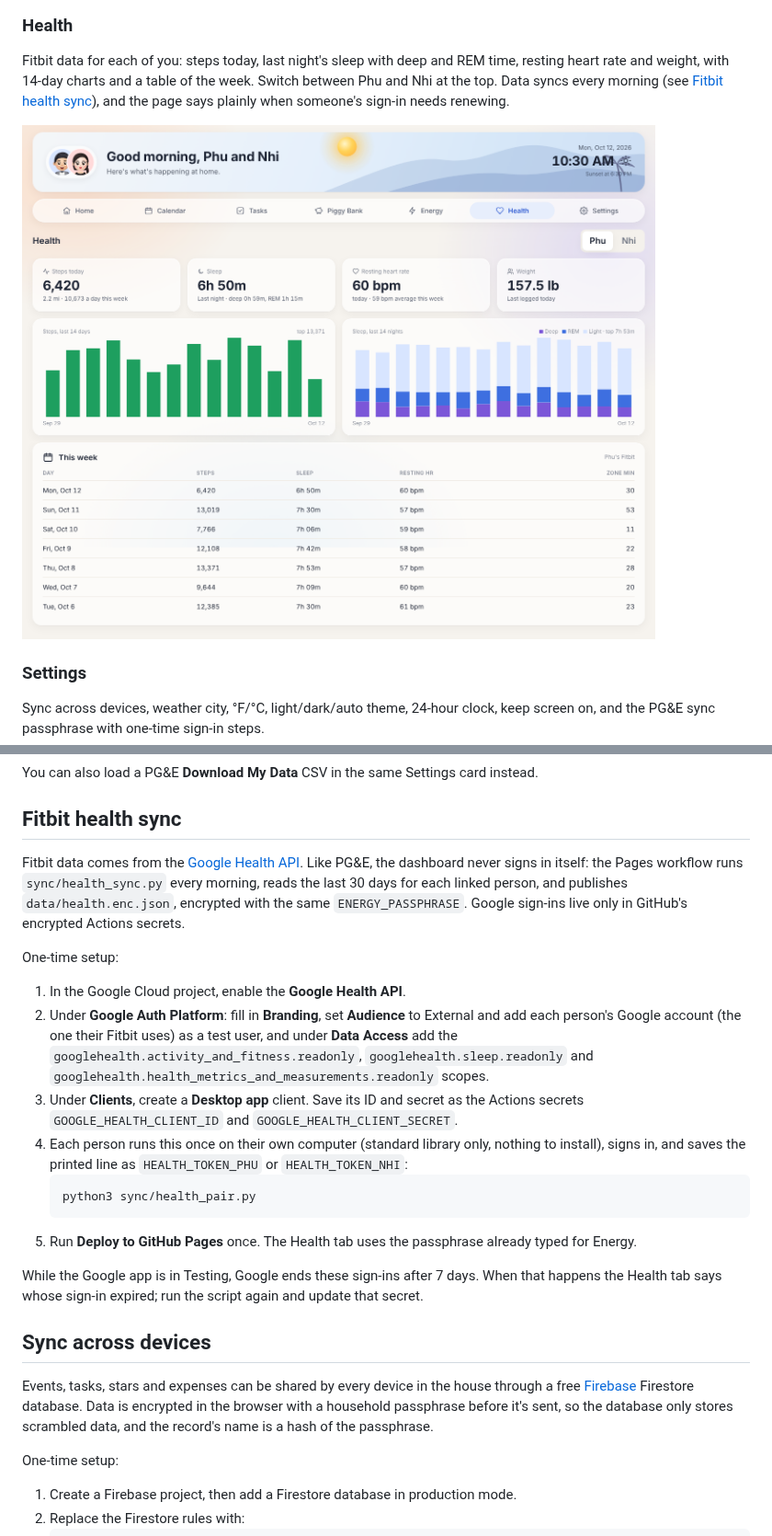
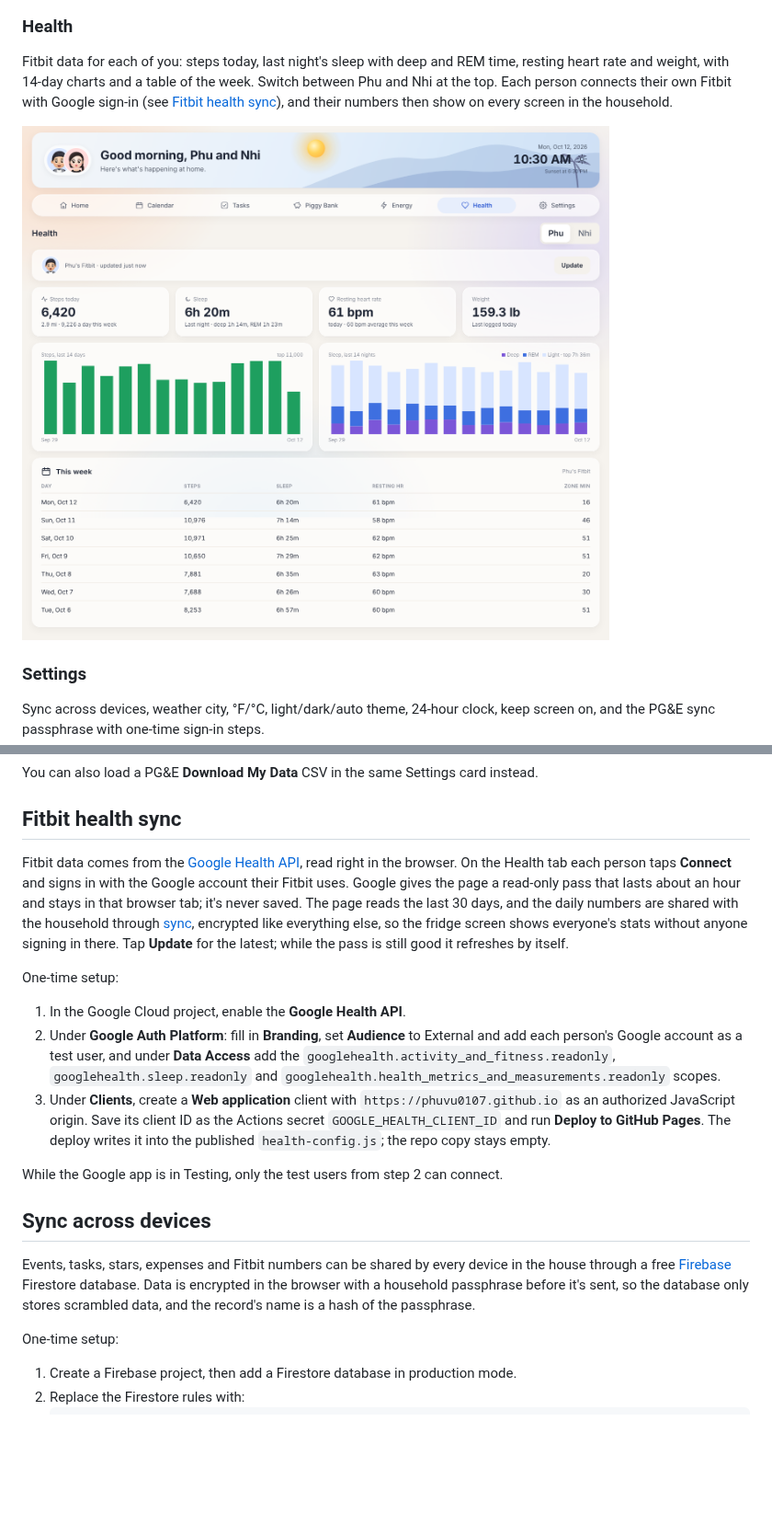
Before and after one commit to phuvu0107/Home-Assistance, a Markdown page: README.md, 2 parts joined by grey strips. Shown at 92% size. Rendered like a GitHub page; pictures changed too: docs/screenshots/health.png; blank space fills up the shorter version.

````diff
--- a/README.md
+++ b/README.md
@@ -42,7 +42,7 @@ PG&E use and cost for the current bill, from the day the billing cycle started t
 ![Energy page](docs/screenshots/energy.png)
 
 ### Health
-Fitbit data for each of you: steps today, last night's sleep with deep and REM time, resting heart rate and weight, with 14-day charts and a table of the week. Switch between Phu and Nhi at the top. Data syncs every morning (see [Fitbit health sync](#fitbit-health-sync)), and the page says plainly when someone's sign-in needs renewing.
+Fitbit data for each of you: steps today, last night's sleep with deep and REM time, resting heart rate and weight, with 14-day charts and a table of the week. Switch between Phu and Nhi at the top. Each person connects their own Fitbit with Google sign-in (see [Fitbit health sync](#fitbit-health-sync)), and their numbers then show on every screen in the household.
 
 ![Health page](docs/screenshots/health.png)
 
@@ -98,24 +98,19 @@ You can also load a PG&E **Download My Data** CSV in the same Settings card inst
 
 ## Fitbit health sync
 
-Fitbit data comes from the [Google Health API](https://developers.google.com/health). Like PG&E, the dashboard never signs in itself: the Pages workflow runs `sync/health_sync.py` every morning, reads the last 30 days for each linked person, and publishes `data/health.enc.json`, encrypted with the same `ENERGY_PASSPHRASE`. Google sign-ins live only in GitHub's encrypted Actions secrets.
+Fitbit data comes from the [Google Health API](https://developers.google.com/health), read right in the browser. On the Health tab each person taps **Connect** and signs in with the Google account their Fitbit uses. Google gives the page a read-only pass that lasts about an hour and stays in that browser tab; it's never saved. The page reads the last 30 days, and the daily numbers are shared with the household through [sync](#sync-across-devices), encrypted like everything else, so the fridge screen shows everyone's stats without anyone signing in there. Tap **Update** for the latest; while the pass is still good it refreshes by itself.
 
 One-time setup:
 
 1. In the Google Cloud project, enable the **Google Health API**.
-2. Under **Google Auth Platform**: fill in **Branding**, set **Audience** to External and add each person's Google account (the one their Fitbit uses) as a test user, and under **Data Access** add the `googlehealth.activity_and_fitness.readonly`, `googlehealth.sleep.readonly` and `googlehealth.health_metrics_and_measurements.readonly` scopes.
-3. Under **Clients**, create a **Desktop app** client. Save its ID and secret as the Actions secrets `GOOGLE_HEALTH_CLIENT_ID` and `GOOGLE_HEALTH_CLIENT_SECRET`.
-4. Each person runs this once on their own computer (standard library only, nothing to install), signs in, and saves the printed line as `HEALTH_TOKEN_PHU` or `HEALTH_TOKEN_NHI`:
-   ```sh
-   python3 sync/health_pair.py
-   ```
-5. Run **Deploy to GitHub Pages** once. The Health tab uses the passphrase already typed for Energy.
+2. Under **Google Auth Platform**: fill in **Branding**, set **Audience** to External and add each person's Google account as a test user, and under **Data Access** add the `googlehealth.activity_and_fitness.readonly`, `googlehealth.sleep.readonly` and `googlehealth.health_metrics_and_measurements.readonly` scopes.
+3. Under **Clients**, create a **Web application** client with `https://phuvu0107.github.io` as an authorized JavaScript origin. Save its client ID as the Actions secret `GOOGLE_HEALTH_CLIENT_ID` and run **Deploy to GitHub Pages**. The deploy writes it into the published `health-config.js`; the repo copy stays empty.
 
-While the Google app is in Testing, Google ends these sign-ins after 7 days. When that happens the Health tab says whose sign-in expired; run the script again and update that secret.
+While the Google app is in Testing, only the test users from step 2 can connect.
 
 ## Sync across devices
 
-Events, tasks, stars and expenses can be shared by every device in the house through a free [Firebase](https://firebase.google.com) Firestore database. Data is encrypted in the browser with a household passphrase before it's sent, so the database only stores scrambled data, and the record's name is a hash of the passphrase.
+Events, tasks, stars, expenses and Fitbit numbers can be shared by every device in the house through a free [Firebase](https://firebase.google.com) Firestore database. Data is encrypted in the browser with a household passphrase before it's sent, so the database only stores scrambled data, and the record's name is a hash of the passphrase.
 
 One-time setup:
 1. Create a Firebase project, then add a Firestore database in production mode.
````
Also changed, not shown: other parts of README.md (+2 -1 lines), 10 other files.
